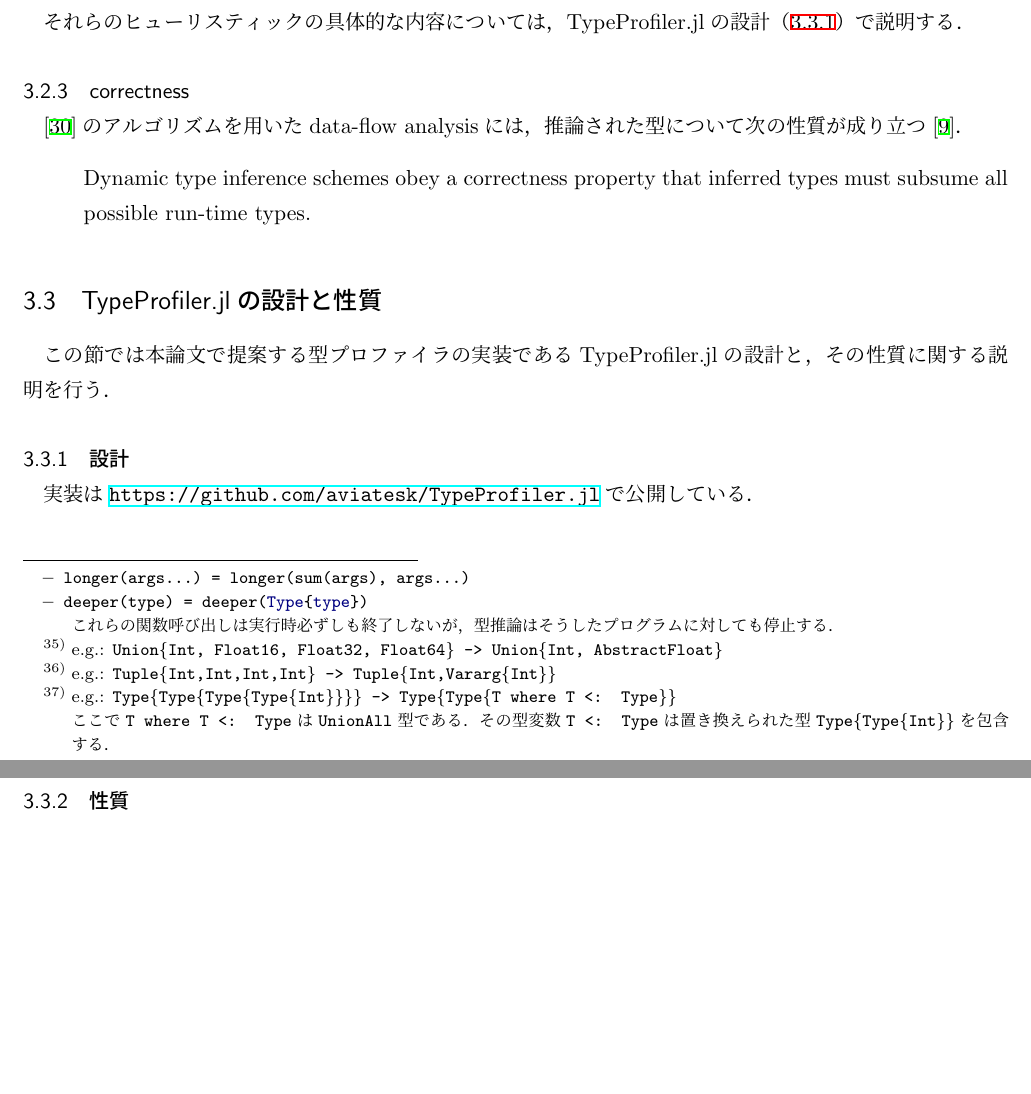
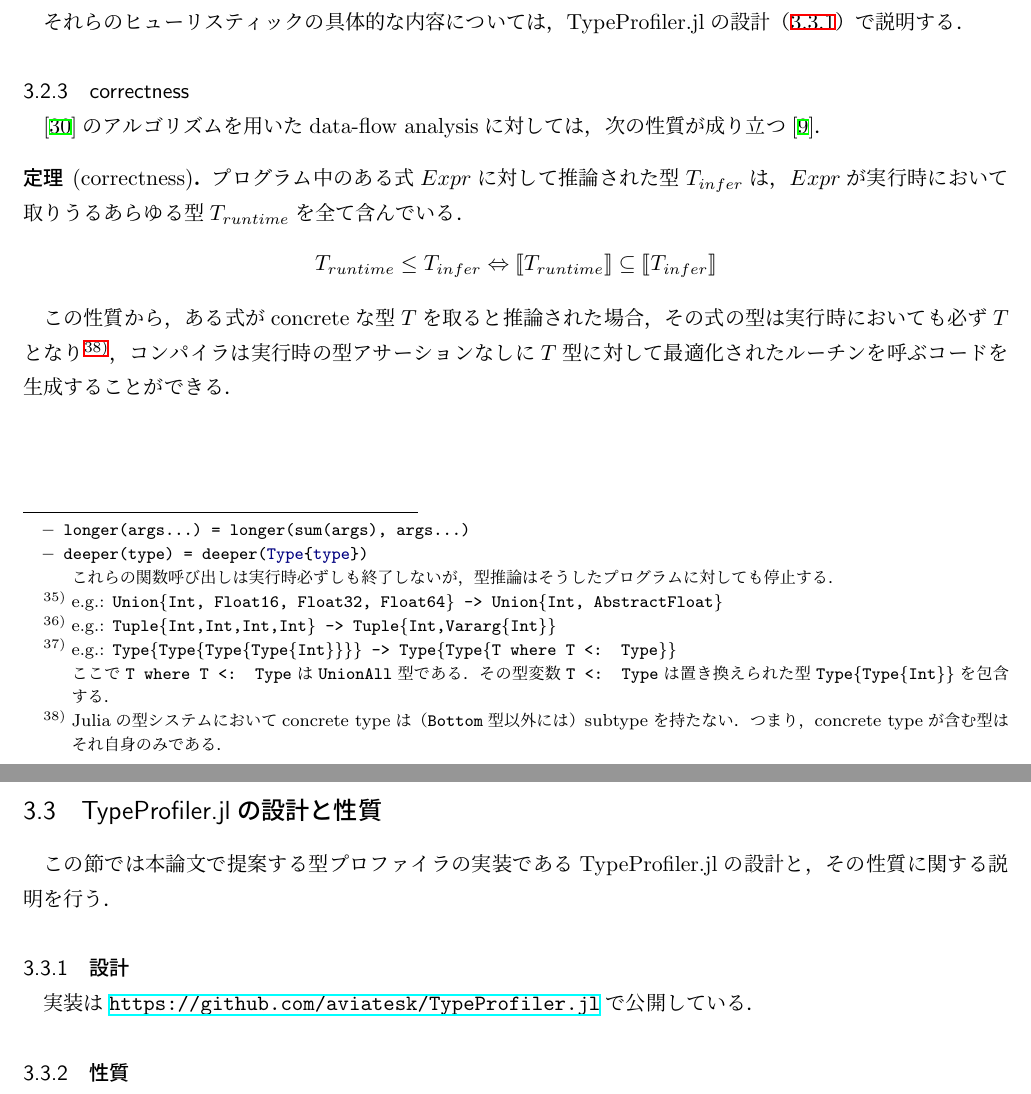
Before and after one commit to aviatesk/grad-thesis, a LaTeX document (main.tex, which reads section3.tex): two parts of pages 16 and 17 of 19, joined at a grey line, cut so that both start at the same text, the shorter picture padded with empty space. Compiled offline with upLaTeX and dvipdfmx.

Commit message:
needs reviews: finish inference section

```diff
--- a/main.tex
+++ b/main.tex
@@ -14,6 +14,11 @@
 \newmintinline[jlinline]{julia}{}
 \usepackage{pxrubrica}
 \usepackage{pxjahyper}
+\usepackage{stmaryrd}
+\usepackage{amsthm}
+\theoremstyle{definition}
+\newtheorem*{theorem*}{定理}
+\newtheorem*{corollary*}{系}
 
 \begin{document}
 
--- a/section3.tex
+++ b/section3.tex
@@ -338,9 +338,23 @@ wideningが行われる型の長さや深さの閾値も，ヒューリスティ
 
-\begin{quote}
-  Dynamic type inference schemes obey a correctness property that inferred types
-  must subsume all possible run-time types.
-\end{quote}
+% TODO: lattice的な用語を使った方が分かりやすいかも
 
+\begin{theorem*}[correctness]
+  \label{theorem:inference-correctness}
+  % > Dynamic type inference schemes obey a correctness property that inferred types must subsume all possible run-time types.
+  プログラム中のある式\(Expr\)に対して推論された型\(T_{infer}\)は，
+  \(Expr\)が実行時において取りうるあらゆる型\(T_{runtime}\)を全て含んでいる．
+  \[
+    T_{runtime} \leq T_{infer} \Leftrightarrow \llbracket T_{runtime} \rrbracket \subseteq \llbracket T_{infer} \rrbracket
+  \]
+\end{theorem*}
+
+この性質から，
+ある式がconcreteな型\(T\)を取ると推論された場合，その式の型は実行時においても必ず\(T\)となり\footnote{
+  % TODO: more valid way to say this
+  Juliaの型システムにおいてconcrete typeは（\texttt{Bottom}型以外には）subtypeを持たない．
+  つまり，concrete typeが含む型はそれ自身のみである．
+}，
+コンパイラは実行時の型アサーションなしに\(T\)型に対して最適化されたルーチンを呼ぶコードを生成することができる．
 
 \subsection{TypeProfiler.jlの設計と性質} \label{subsection:type-profiler-design-and-property}
 
```
Also changed, not shown: main.pdf, section3.tex (4 more changed lines).
